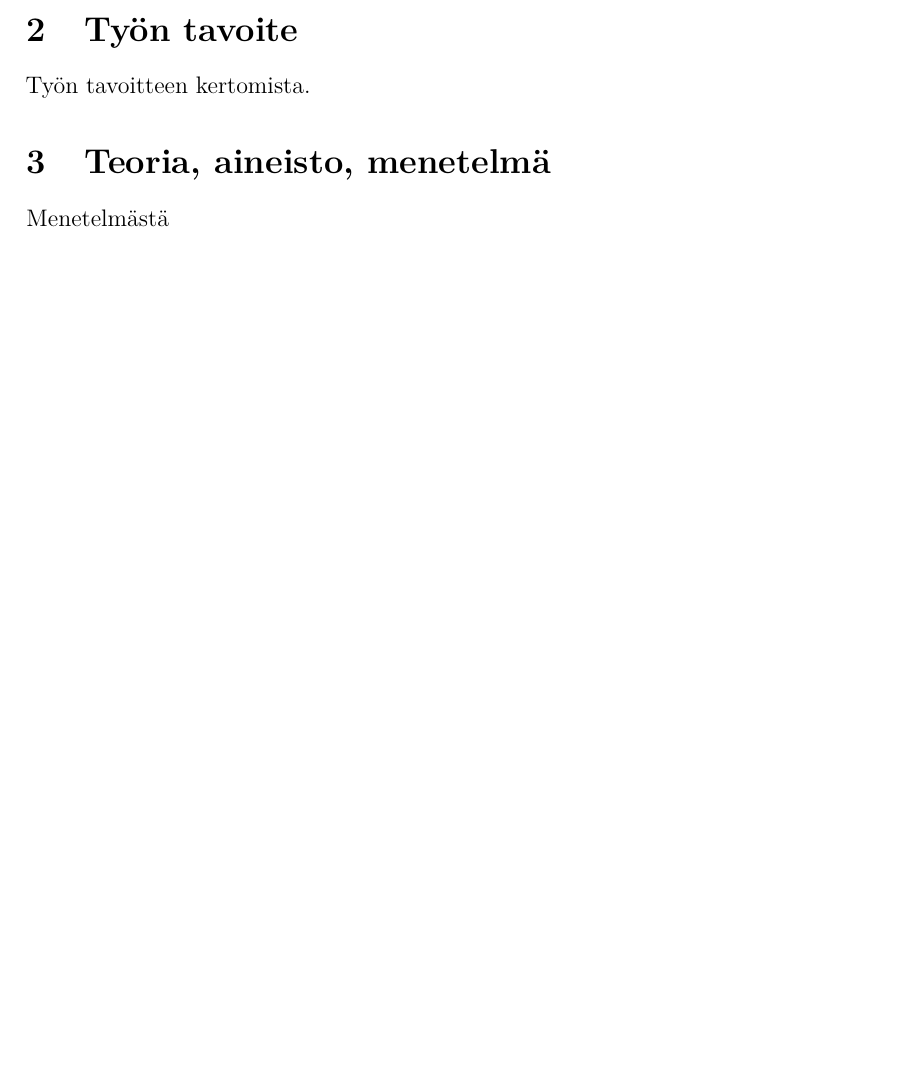
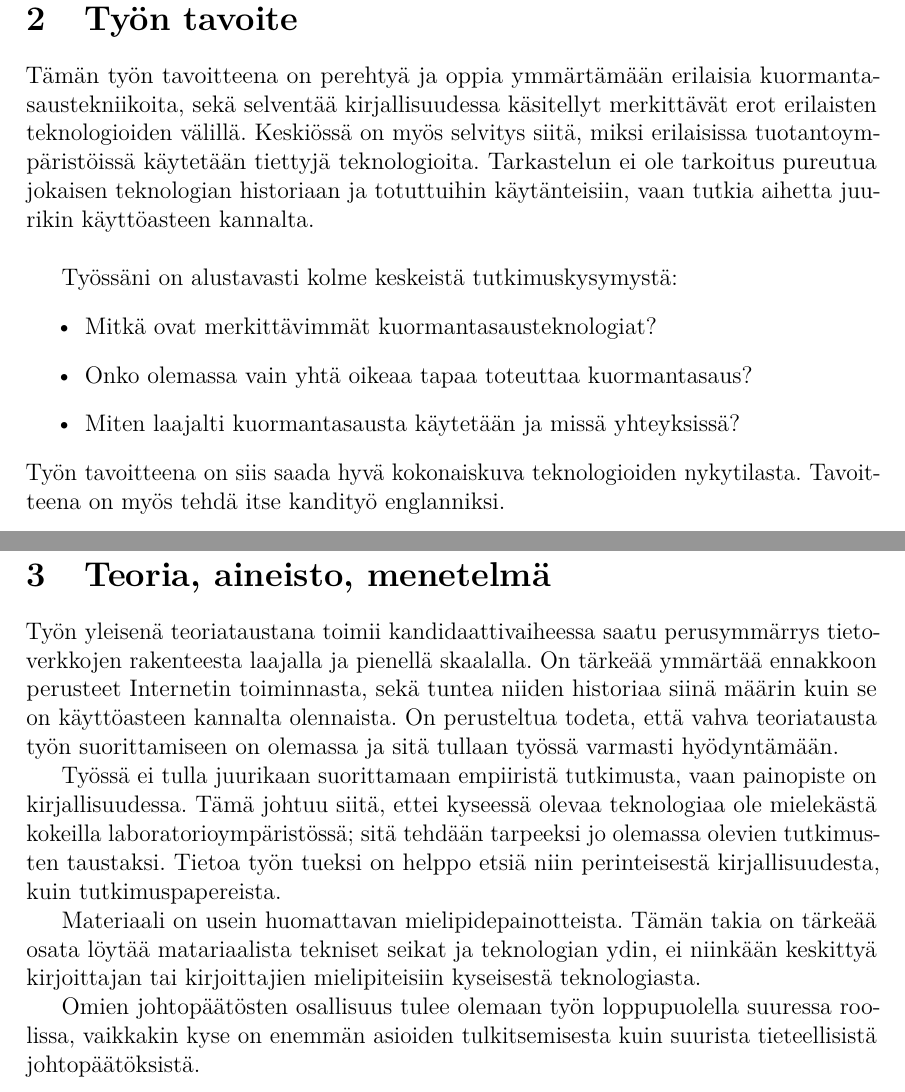
Before and after one commit to onnilampi/kandi, a LaTeX thesis (thesis/kandi.tex): part of page 6 of 8 before the commit and two parts of pages 7 and 8 of 10 after it, the two joined at a grey line, cut so that both start at the same text, the shorter picture padded with empty space. Compiled offline with pdfLaTeX.

Commit message:
Research plan half way through

```diff
--- a/thesis/kandi.tex
+++ b/thesis/kandi.tex
@@ -280,7 +292,34 @@ Tähän selostus johdannosta.
 \section{Työn tavoite}
-Työn tavoitteen kertomista.
+Tämän työn tavoitteena on perehtyä ja oppia ymmärtämään erilaisia kuormantasaustekniikoita, sekä selventää kirjallisuudessa käsitellyt merkittävät erot erilaisten teknologioiden välillä.
+Keskiössä on myös selvitys siitä, miksi erilaisissa tuotantoympäristöissä käytetään tiettyjä teknologioita.
+Tarkastelun ei ole tarkoitus pureutua jokaisen teknologian historiaan ja totuttuihin käytänteisiin, vaan tutkia aihetta juurikin käyttöasteen kannalta.\\
+
+Työssäni on alustavasti kolme keskeistä tutkimuskysymystä:
+\begin{itemize}
+    \item Mitkä ovat merkittävimmät kuormantasausteknologiat?
+    \item Onko olemassa vain yhtä oikeaa tapaa toteuttaa kuormantasaus?
+    \item Miten laajalti kuormantasausta käytetään ja missä yhteyksissä?
+\end{itemize}
+Työn tavoitteena on siis saada hyvä kokonaiskuva teknologioiden nykytilasta.
+Tavoitteena on myös tehdä itse kandityö englanniksi.
+
+\newpage
+
 \section{Teoria, aineisto, menetelmä}
-Menetelmästä
+
+Työn yleisenä teoriataustana toimii kandidaattivaiheessa saatu perusymmärrys tietoverkkojen rakenteesta laajalla ja pienellä skaalalla.
+On tärkeää ymmärtää ennakkoon perusteet Internetin toiminnasta, sekä tuntea niiden historiaa siinä määrin kuin se on käyttöasteen kannalta olennaista.
+On perusteltua todeta, että vahva teoriatausta työn suorittamiseen on olemassa ja sitä tullaan työssä varmasti hyödyntämään.
+
+Työssä ei tulla juurikaan suorittamaan empiiristä tutkimusta, vaan painopiste on kirjallisuudessa.
+Tämä johtuu siitä, ettei kyseessä olevaa teknologiaa ole mielekästä kokeilla laboratorioympäristössä; sitä tehdään tarpeeksi jo olemassa olevien tutkimusten taustaksi.
+Tietoa työn tueksi on helppo etsiä niin perinteisestä kirjallisuudesta, kuin tutkimuspapereista.
+
+Materiaali on usein huomattavan mielipidepainotteista.
+Tämän takia on tärkeää osata löytää matariaalista tekniset seikat ja teknologian ydin, ei niinkään keskittyä kirjoittajan tai kirjoittajien mielipiteisiin kyseisestä teknologiasta.
+
+Omien johtopäätösten osallisuus tulee olemaan työn loppupuolella suuressa roolissa, vaikkakin kyse on enemmän asioiden tulkitsemisesta kuin suurista tieteellisistä johtopäätöksistä.
+
 \newpage
 \section{Aikataulu kesälle 2017}
 Alla aikataulua viikkotarkkuudella työn etenemisestä:
```
Also changed, not shown: thesis/kandi.tex (39 more changed lines).
